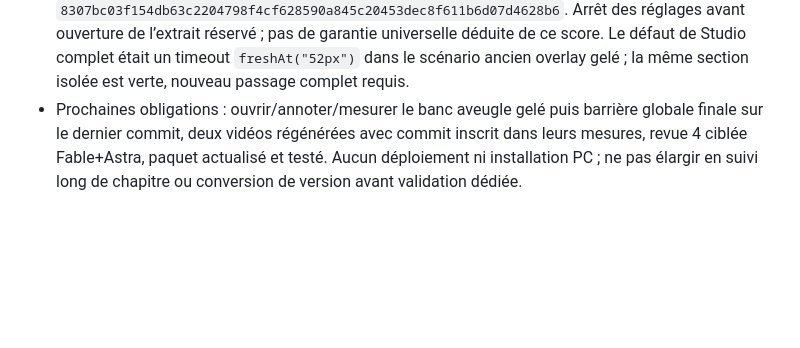
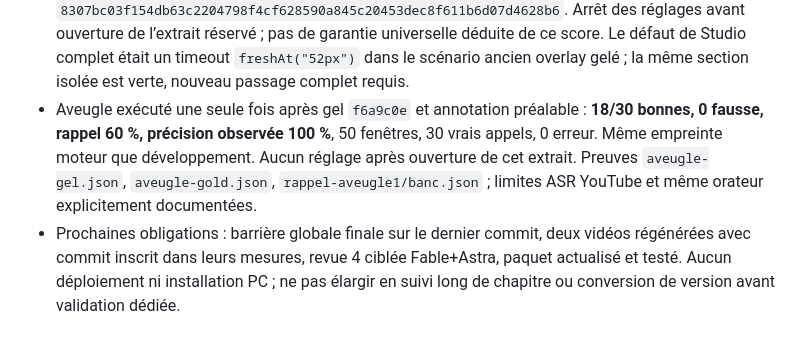
Before and after one commit to MathieuMvondoMvondo/verseObs, a Markdown page: REPRISE.md, the part around the change. GitHub-like rendering; blank space fills up the shorter version.

```diff
--- a/REPRISE.md
+++ b/REPRISE.md
@@ -36,4 +36,5 @@
 - Accès modèle testé sans installation ni fichier sur PC : Python en mémoire via SSH, clé restant au registre Windows, OBS absent, réponse réelle GPT-6.1 Terra. Pas de microphone, aucun secret en argument ou journal.
 - Rappel élargi en développement : ordinaux/« numéro », plage coupée en deux phrases sous 8 s, candidats privés plus larges et confirmation GPT-6.1 Terra au seuil 0,98. Le premier appel réel a exposé un défaut préexistant : JSON mode sans le mot JSON dans `messages` → HTTP 400 ; corrigé avec régression rouge/verte. `rappel-dev2` : 60/110, 1 fausse (1 Samuel 20:2 au lieu de Matthieu 16:22), donc non livrable. Correction en essai : phrase précédente de moins de 8 s uniquement comme contexte de départage, jamais comme citation à reproposer ; récupération à deux mots distinctifs toujours privée ; aucun chapitre implicite long. `rappel-green2` : 25 tests verts ; `rappel-green3` et banc 3 en cours. Aucun texte du banc aveugle consulté.
 - Gel du moteur après `rappel-dev3` : **68/110 bonnes, 0 fausse, rappel 61,82 %, précision observée 100 %** sur le développement. 193 vrais appels GPT-6.1 Terra, 1 délai dépassé (abstention) ; 27 tests versets verts. Empreinte moteur `8307bc03f154db63c2204798f4cf628590a845c20453dec8f611b6d07d4628b6`. Arrêt des réglages avant ouverture de l’extrait réservé ; pas de garantie universelle déduite de ce score. Le défaut de Studio complet était un timeout `freshAt("52px")` dans le scénario ancien overlay gelé ; la même section isolée est verte, nouveau passage complet requis.
-- Prochaines obligations : ouvrir/annoter/mesurer le banc aveugle gelé puis barrière globale finale sur le dernier commit, deux vidéos régénérées avec commit inscrit dans leurs mesures, revue 4 ciblée Fable+Astra, paquet actualisé et testé. Aucun déploiement ni installation PC ; ne pas élargir en suivi long de chapitre ou conversion de version avant validation dédiée.
+- Aveugle exécuté une seule fois après gel `f6a9c0e` et annotation préalable : **18/30 bonnes, 0 fausse, rappel 60 %, précision observée 100 %**, 50 fenêtres, 30 vrais appels, 0 erreur. Même empreinte moteur que développement. Aucun réglage après ouverture de cet extrait. Preuves `aveugle-gel.json`, `aveugle-gold.json`, `rappel-aveugle1/banc.json` ; limites ASR YouTube et même orateur explicitement documentées.
+- Prochaines obligations : barrière globale finale sur le dernier commit, deux vidéos régénérées avec commit inscrit dans leurs mesures, revue 4 ciblée Fable+Astra, paquet actualisé et testé. Aucun déploiement ni installation PC ; ne pas élargir en suivi long de chapitre ou conversion de version avant validation dédiée.
```
Also changed, not shown: VERSET-ENTENDU.md (+18 -5 lines).
